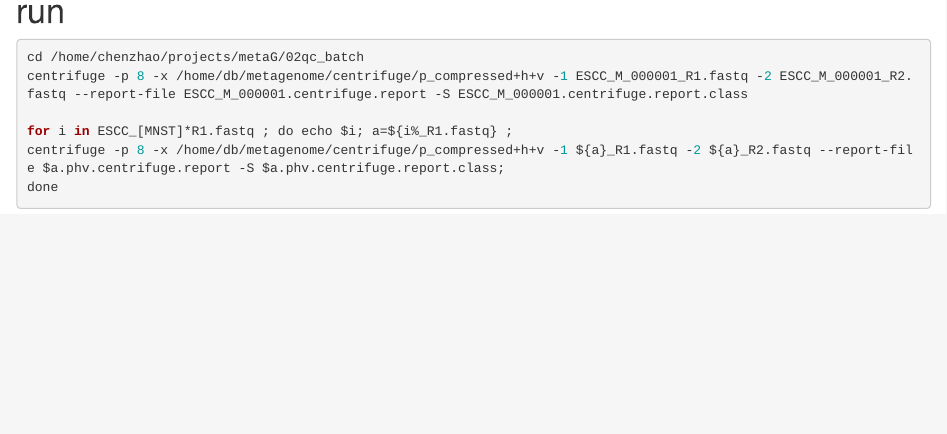
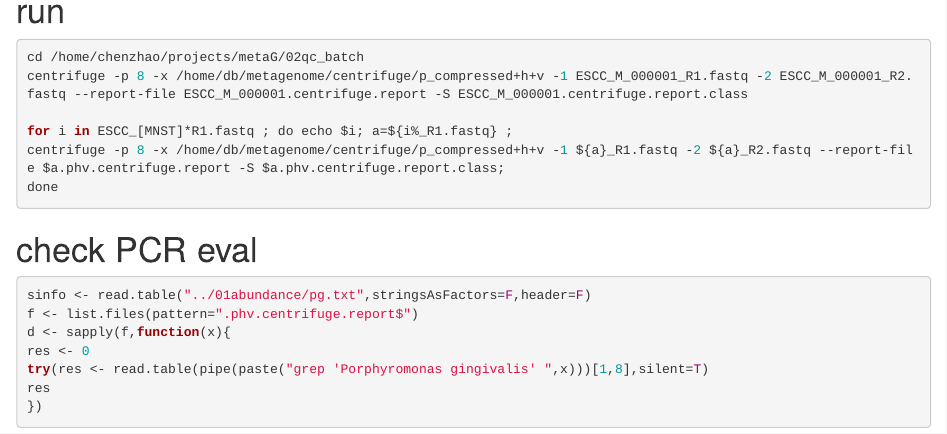
Before and after one commit to Chen-Zhao/metagenome, an R Markdown document (analysis/02analysis_centrifuge.Rmd): the page in a window 1100 px wide, from 350 px down. Rendered offline with R 4.5, knitr and Pandoc, with nearby package versions.

Commit message:
Update 02analysis_centrifuge.Rmd

````diff
--- a/analysis/02analysis_centrifuge.Rmd
+++ b/analysis/02analysis_centrifuge.Rmd
@@ -30,3 +30,16 @@ centrifuge -p 8 -x /home/db/metagenome/centrifuge/p_compressed+h+v -1 ${a}_R1.fa
 done
 
 ```
+
+# check PCR eval
+```{r, eval=FALSE}
+sinfo <- read.table("../01abundance/pg.txt",stringsAsFactors=F,header=F)
+f <- list.files(pattern=".phv.centrifuge.report$")
+d <- sapply(f,function(x){
+res <- 0
+try(res <- read.table(pipe(paste("grep 'Porphyromonas gingivalis' ",x)))[1,8],silent=T)
+res
+})
+
+
+```
````
